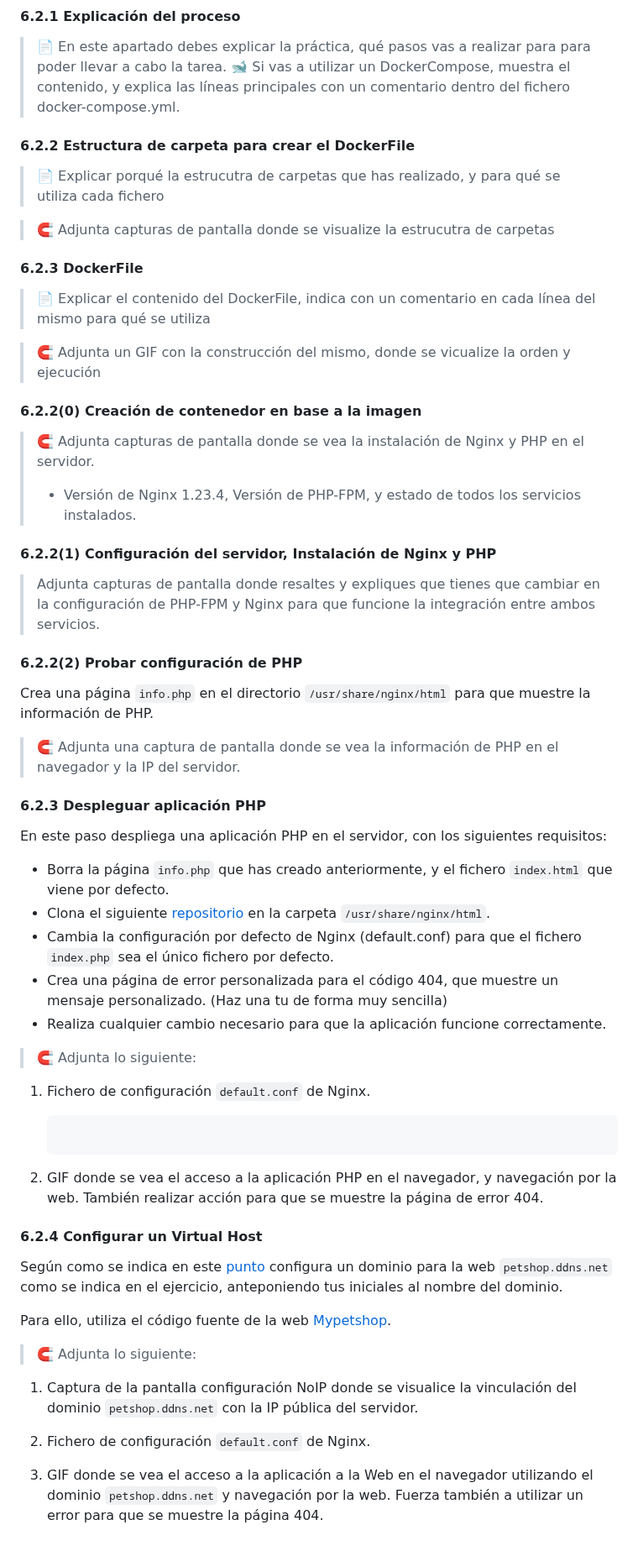
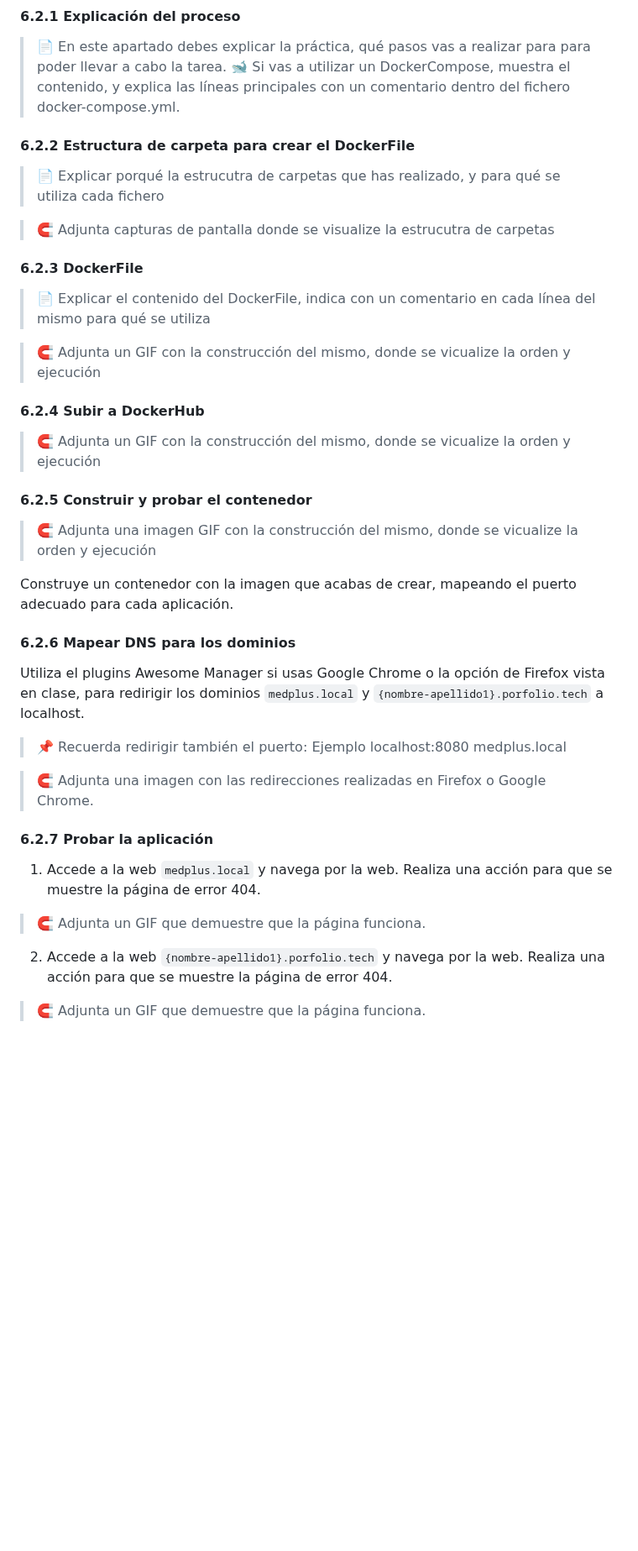
Before and after one commit to jssfpciclos/DAW_daweb, a Markdown page: UT6/TE6.2/te62_tarea.md, the part around one of its changes. Shown at 84% size. GitHub-like rendering; blank space fills up the shorter version.

Commit message:
TE6.2 wip3

````diff
--- a/UT6/TE6.2/te62_tarea.md
+++ b/UT6/TE6.2/te62_tarea.md
@@ -84,7 +79,6 @@ Imagen de Docker: `nombreusuario/miporfolio:1.0`
 
 > 📄 En este apartado debes explicar la práctica, qué pasos vas a realizar para para poder llevar a cabo la tarea.
 > 🐋 Si vas a utilizar un DockerCompose, muestra el contenido, y explica las líneas principales con un comentario dentro del fichero docker-compose.yml.
-
 
 #### 6.2.2 Estructura de carpeta para crear el DockerFile
 
@@ -92,67 +86,36 @@ Imagen de Docker: `nombreusuario/miporfolio:1.0`
 
 > 🧲 Adjunta capturas de pantalla donde se visualize la estrucutra de carpetas
 
-
 #### 6.2.3 DockerFile
 
 > 📄 Explicar el contenido del DockerFile, indica con un comentario en cada línea del mismo para qué se utiliza
 
 > 🧲 Adjunta un GIF con la construcción del mismo, donde se vicualize la orden y ejecución
 
+#### 6.2.4 Subir a DockerHub
 
-#### 6.2.2(0) Creación de contenedor en base a la imagen
+> 🧲 Adjunta un GIF con la construcción del mismo, donde se vicualize la orden y ejecución
 
-> 🧲 Adjunta capturas de pantalla donde se vea la instalación de Nginx y PHP en el servidor.
-> - Versión de Nginx 1.23.4, Versión de PHP-FPM, y estado de todos los servicios instalados.
+#### 6.2.5 Construir y probar el contenedor
 
+> 🧲 Adjunta una imagen GIF con la construcción del mismo, donde se vicualize la orden y ejecución
 
+Construye un contenedor con la imagen que acabas de crear, mapeando el puerto adecuado para cada aplicación.
 
-#### 6.2.2(1) Configuración del servidor, Instalación de Nginx y PHP
+#### 6.2.6 Mapear DNS para los dominios
 
+Utiliza el plugins Awesome Manager si usas Google Chrome o la opción de Firefox vista en clase, para redirigir los dominios `medplus.local` y `{nombre-apellido1}.porfolio.tech` a localhost.
 
-> Adjunta capturas de pantalla donde resaltes y expliques que tienes que cambiar en la configuración de PHP-FPM y Nginx para que funcione la integración entre ambos servicios.
+> 📌 Recuerda redirigir también el puerto: Ejemplo localhost:8080 medplus.local
 
+> 🧲 Adjunta una imagen con las redirecciones realizadas en Firefox o Google Chrome.
 
-#### 6.2.2(2) Probar configuración de PHP
+#### 6.2.7 Probar la aplicación
 
-Crea una página `info.php` en el directorio `/usr/share/nginx/html` para que muestre la información de PHP.
+1. Accede a la web `medplus.local` y navega por la web. Realiza una acción para que se muestre la página de error 404.
 
-> 🧲 Adjunta una captura de pantalla donde se vea la información de PHP en el navegador y la IP del servidor.
+> 🧲 Adjunta un GIF que demuestre que la página funciona.
 
+2. Accede a la web `{nombre-apellido1}.porfolio.tech` y navega por la web. Realiza una acción para que se muestre la página de error 404.
 
-
-#### 6.2.3 Despleguar aplicación PHP
-
-En este paso despliega una aplicación PHP en el servidor, con los siguientes requisitos:
-
-- Borra la página `info.php` que has creado anteriormente, y el fichero `index.html` que viene por defecto.
-- Clona el siguiente [repositorio](https://github.com/ZeshanWD/php-site.git) en la carpeta `/usr/share/nginx/html`.
-- Cambia la configuración por defecto de Nginx (default.conf) para que el fichero `index.php` sea el único fichero por defecto.
-- Crea una página de error personalizada para el código 404, que muestre un mensaje personalizado. (Haz una tu de forma muy sencilla)
-- Realiza cualquier cambio necesario para que la aplicación funcione correctamente.
-
-> 🧲 Adjunta lo siguiente:
-
-
-1. Fichero de configuración `default.conf` de Nginx.
-   ```nginx
-   ```
-
-2. GIF donde se vea el acceso a la aplicación PHP en el navegador, y navegación por la web. También realizar acción para que se muestre la página de error 404.
-
-
-
-#### 6.2.4 Configurar un Virtual Host
-
-Según como se indica en este [punto](../EC/6.2/readme.md#configurar-nginx-para-el-dominio) configura un dominio para la web `petshop.ddns.net` como se indica en el ejercicio, anteponiendo tus iniciales al nombre del dominio.
-
-Para ello, utiliza el código fuente de la web [Mypetshop](../../../UT4/EC/res/mypetshop.website.zip).
-
-
-> 🧲 Adjunta lo siguiente:
-
-1. Captura de la pantalla configuración NoIP donde se visualice la vinculación del dominio `petshop.ddns.net` con la IP pública del servidor.
-
-2. Fichero de configuración `default.conf` de Nginx.
-
-3. GIF donde se vea el acceso a la aplicación a la Web en el navegador utilizando el dominio `petshop.ddns.net` y navegación por la web. Fuerza también a utilizar un error para que se muestre la página 404.
+> 🧲 Adjunta un GIF que demuestre que la página funciona.
````
Also changed, not shown: other parts of UT6/TE6.2/te62_tarea.md (+2 -7 lines).
